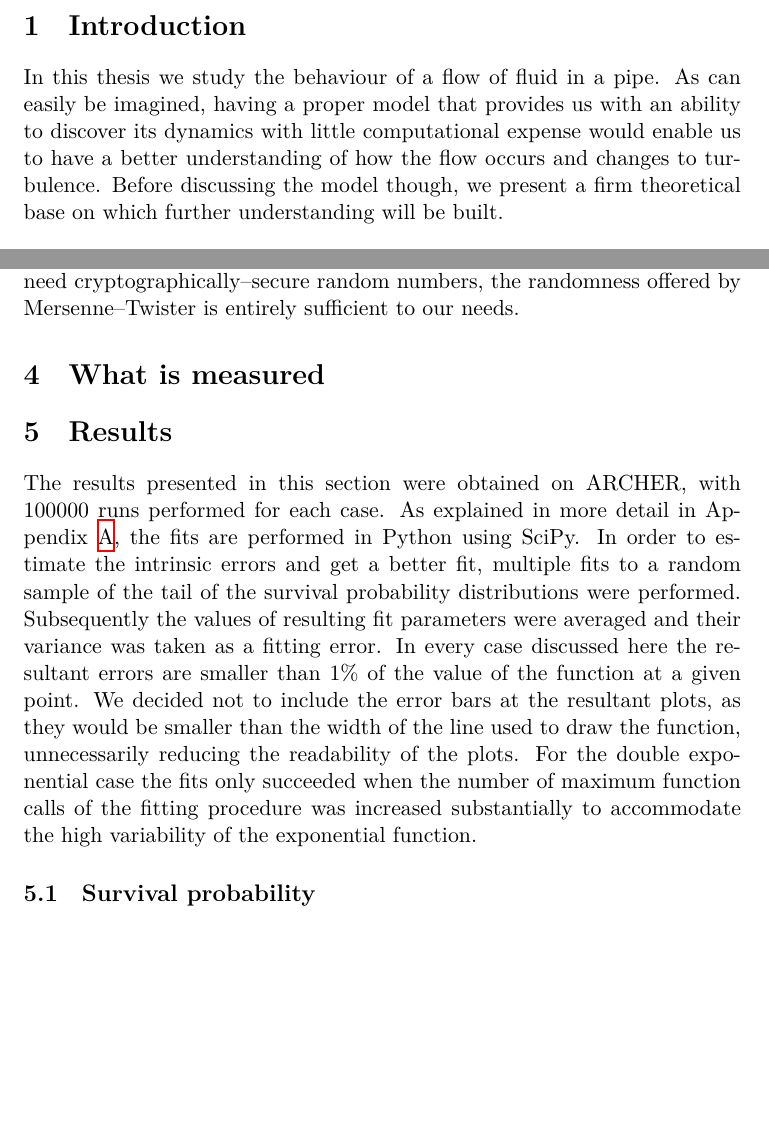
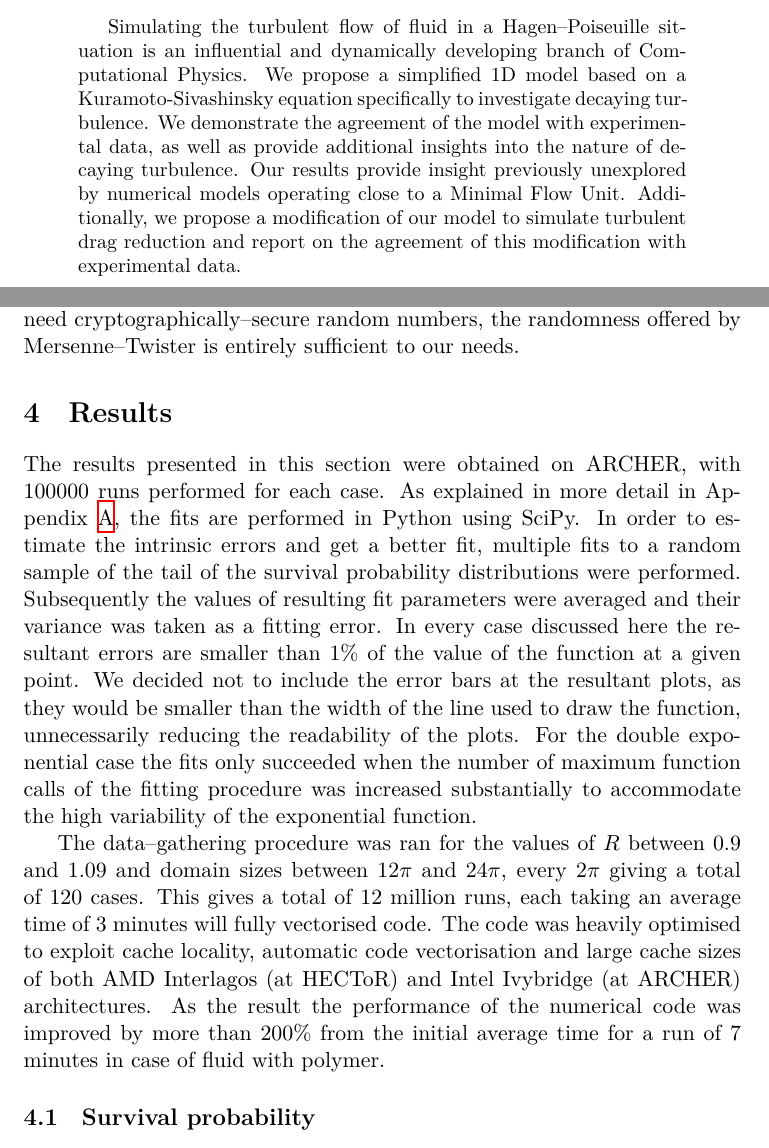
Before and after one commit to mkawalec/masters-report, a LaTeX paper (report.tex): two parts of pages 2 and 15 of 26 before the commit and two parts of pages 1 and 16 of 28 after it, joined at a grey line, cut at the place of the change, the shorter picture padded with empty space. Compiled offline with XeLaTeX; a missing font is replaced by an installed copy or a similar font.

Commit message:
current version

```diff
--- a/report.tex
+++ b/report.tex
@@ -21,5 +21,9 @@
 \clearpage\maketitle
 
 \begin{abstract}
+Simulating the turbulent flow of fluid in a Hagen–Poiseuille situation is an influential and dynamically developing branch of Computational Physics.
+    We propose a simplified 1D model based on a Kuramoto-Sivashinsky equation specifically to investigate decaying turbulence.
+    We demonstrate the agreement of the model with experimental data, as well as provide additional insights into the nature of decaying turbulence. Our results provide insight previously unexplored by numerical models operating close to a Minimal Flow Unit.
+    Additionally, we propose a modification of our model to simulate turbulent drag reduction and report on the agreement of this modification with experimental data.
 \end{abstract}
 \thispagestyle{empty}
@@ -27,7 +33,3 @@
 
 \section{Introduction}
 
-% This is just a mock introduction, will need to be changed at the end
-In this thesis we study the behaviour of a flow of fluid in a pipe.
-As can easily be imagined, having a proper model that provides us with an ability to discover its dynamics with little computational expense would enable us to have a better understanding of how the flow occurs and changes to turbulence.
-Before discussing the model though, we present a firm theoretical base on which further understanding will be built.
@@ -386,9 +393,6 @@ We have chosen Mersenne--Twister\cite{Matsumoto98}, as it is very fast, has extr
 We seed the random number generator with a nanosecond--resolution timer, which ensures sufficient entropy in seed values, even if tens of thousands of programs are started at almost the same time.
 As we do not need cryptographically--secure random numbers, the randomness offered by Mersenne--Twister is entirely sufficient to our needs.
 
-\section{What is measured}
-
-% TODO: Describe what we want to measure, do after the results section, I think.
 
 \section{Results}
 The results presented in this section were obtained on ARCHER, with $100000$ runs performed for each case.
@@ -398,7 +402,11 @@ Subsequently the values of resulting fit parameters were averaged and their vari
 In every case discussed here the resultant errors are smaller than $1\%$ of the value of the function at a given point.
 We decided not to include the error bars at the resultant plots, as they would be smaller than the width of the line used to draw the function, unnecessarily reducing the readability of the plots.
 For the double exponential case the fits only succeeded when the number of maximum function calls of the fitting procedure was increased substantially to accommodate the high variability of the exponential function.
-% Write about fitting procedure
+
+The data--gathering procedure was ran for the values of $R$ between $0.9$ and $1.09$ and domain sizes between $12\pi$ and $24\pi$, every $2\pi$ giving a total of 120 cases.
+This gives a total of $12$ million runs, each taking an average time of 3 minutes will fully vectorised code.
+The code was heavily optimised to exploit cache locality, automatic code vectorisation and large cache sizes of both AMD Interlagos (at HECToR) and Intel Ivybridge (at ARCHER) architectures.
+As the result the performance of the numerical code was improved by more than $200\%$ from the initial average time for a run of 7 minutes in case of fluid with polymer.
 
 
 \subsection{Survival probability}
```
Also changed, not shown: report.tex (18 more changed lines).
